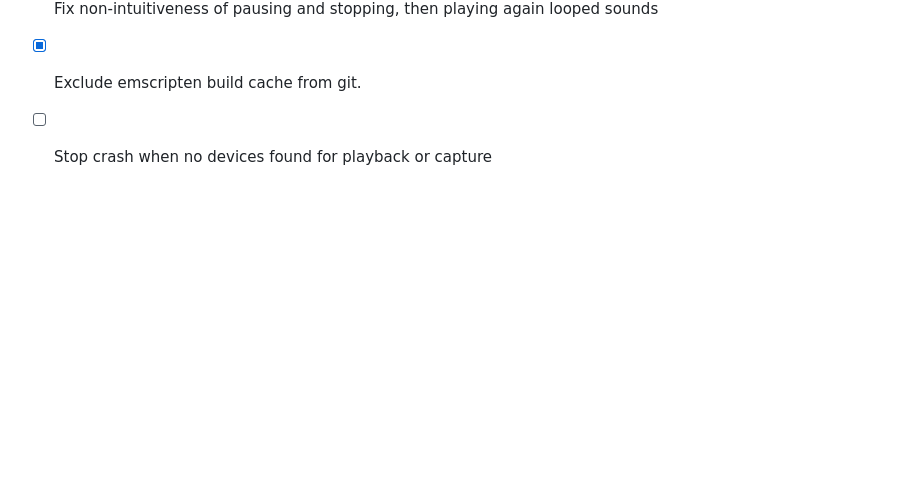
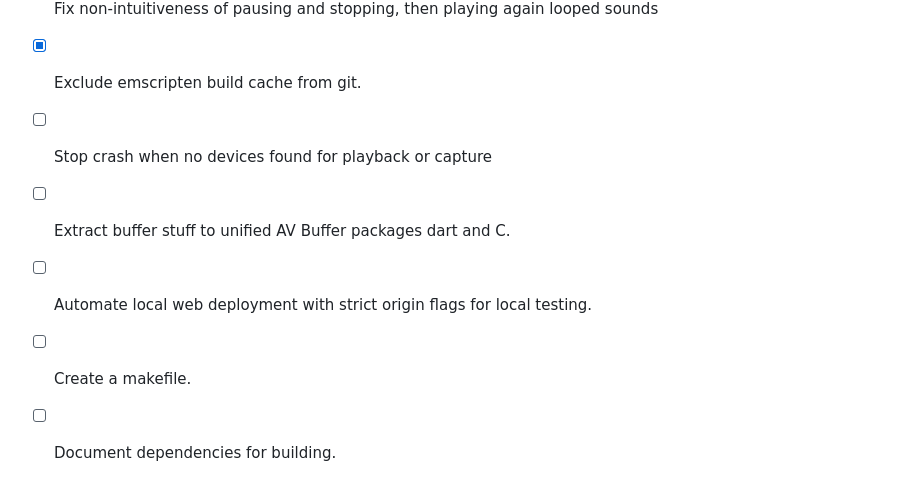
Before and after one commit to DaniilAlpha/minisound, a Markdown page: minisound/README.md, the part around the change. Drawn GitHub-style; blank space fills up the shorter version.

Commit message:
More todos

```diff
--- a/minisound/README.md
+++ b/minisound/README.md
@@ -224,3 +224,7 @@ To build the project, follow these steps:
 - [x] Fix non-intuitiveness of pausing and stopping, then playing again looped sounds
 - [x] Exclude emscripten build cache from git.
 - [ ] Stop crash when no devices found for playback or capture
+- [ ] Extract buffer stuff to unified AV Buffer packages dart and C.
+- [ ] Automate local web deployment with strict origin flags for local testing.
+- [ ] Create a makefile.
+- [ ] Document dependencies for building.
```
